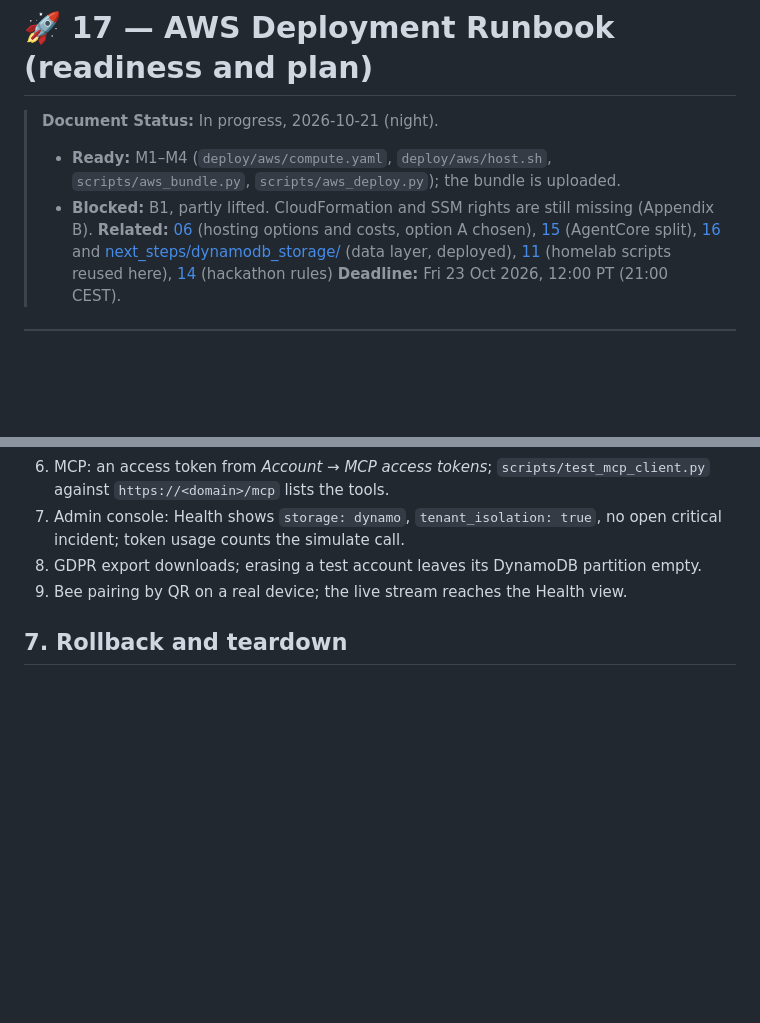
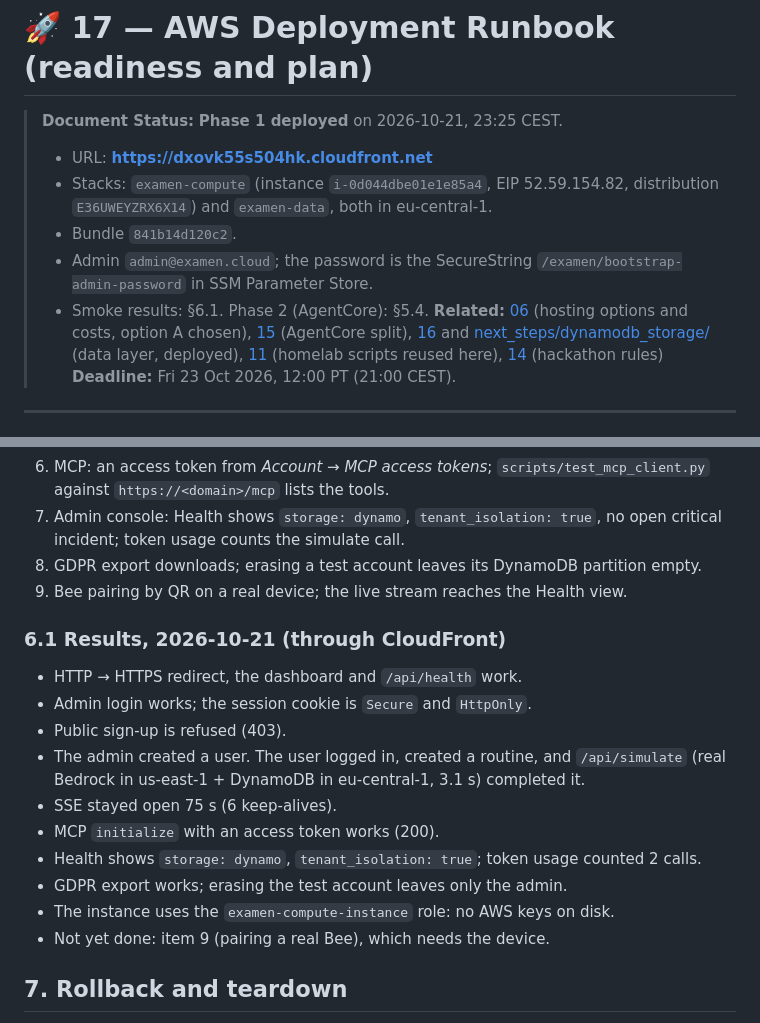
Before and after one commit to D3M1S22/examen, a Markdown page: docs/17_aws_deployment_runbook.md, 2 parts joined by grey strips. GitHub-like rendering; blank space fills up the shorter version.

Commit message:
docs(aws): phase 1 live on CloudFront, smoke results

```diff
--- a/docs/17_aws_deployment_runbook.md
+++ b/docs/17_aws_deployment_runbook.md
@@ -1,8 +1,11 @@
 # 🚀 17 — AWS Deployment Runbook (readiness and plan)
 
-> **Document Status:** In progress, 2026-10-21 (night).
-> - **Ready:** M1–M4 (`deploy/aws/compute.yaml`, `deploy/aws/host.sh`, `scripts/aws_bundle.py`, `scripts/aws_deploy.py`); the bundle is uploaded.
-> - **Blocked:** B1, partly lifted. CloudFormation and SSM rights are still missing (Appendix B).
+> **Document Status:** **Phase 1 deployed** on 2026-10-21, 23:25 CEST.
+> - URL: **https://dxovk55s504hk.cloudfront.net**
+> - Stacks: `examen-compute` (instance `i-0d044dbe01e1e85a4`, EIP 52.59.154.82, distribution `E36UWEYZRX6X14`) and `examen-data`, both in eu-central-1.
+> - Bundle `841b14d120c2`.
+> - Admin `admin@examen.cloud`; the password is the SecureString `/examen/bootstrap-admin-password` in SSM Parameter Store.
+> - Smoke results: §6.1. Phase 2 (AgentCore): §5.4.
 > **Related:** [06](06_aws_cloud_deployment_architecture.md) (hosting options and costs, option A chosen), [15](15_aws_split_architecture_report.md) (AgentCore split), [16](16_aws_data_layer_k3.md) and [next_steps/dynamodb_storage/](next_steps/dynamodb_storage/00_overview.md) (data layer, deployed), [11](11_homelab_test_deployment.md) (homelab scripts reused here), [14](14_aws_and_hackathon_reference.md) (hackathon rules)
 > **Deadline:** Fri 23 Oct 2026, 12:00 PT (21:00 CEST).
 
@@ -191,6 +194,18 @@ The equivalent is also available from the console (*Systems Manager → Run Comm
 8. GDPR export downloads; erasing a test account leaves its DynamoDB partition empty.
 9. Bee pairing by QR on a real device; the live stream reaches the Health view.
 
+### 6.1 Results, 2026-10-21 (through CloudFront)
+- HTTP → HTTPS redirect, the dashboard and `/api/health` work.
+- Admin login works; the session cookie is `Secure` and `HttpOnly`.
+- Public sign-up is refused (403).
+- The admin created a user. The user logged in, created a routine, and `/api/simulate` (real Bedrock in us-east-1 + DynamoDB in eu-central-1, 3.1 s) completed it.
+- SSE stayed open 75 s (6 keep-alives).
+- MCP `initialize` with an access token works (200).
+- Health shows `storage: dynamo`, `tenant_isolation: true`; token usage counted 2 calls.
+- GDPR export works; erasing the test account leaves only the admin.
+- The instance uses the `examen-compute-instance` role: no AWS keys on disk.
+- Not yet done: item 9 (pairing a real Bee), which needs the device.
+
 ## 7. Rollback and teardown
 - **Bad update:** `update.sh` keeps the previous release and rolls back when the health check fails.
 - **Broken instance:** terminate it and re-create the stack. Data is in DynamoDB (PITR). Only the Bee logins are lost: users pair again.
```
Also changed, not shown: docs/next_steps/ROADMAP.md (+2 -2 lines).
